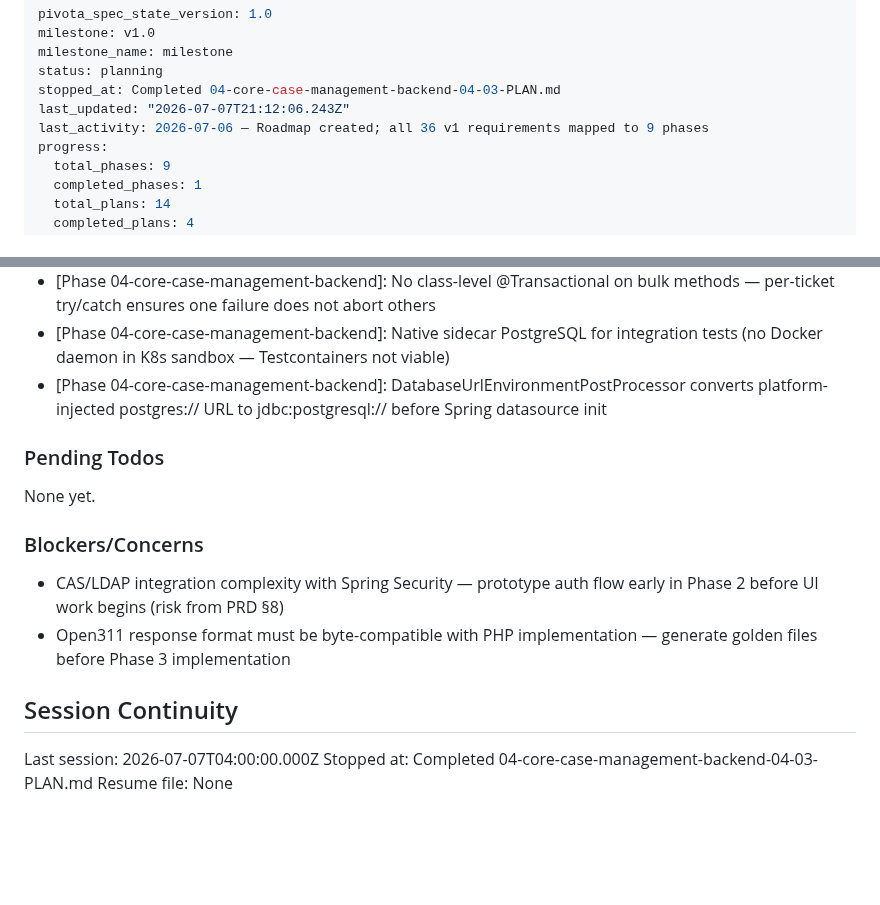
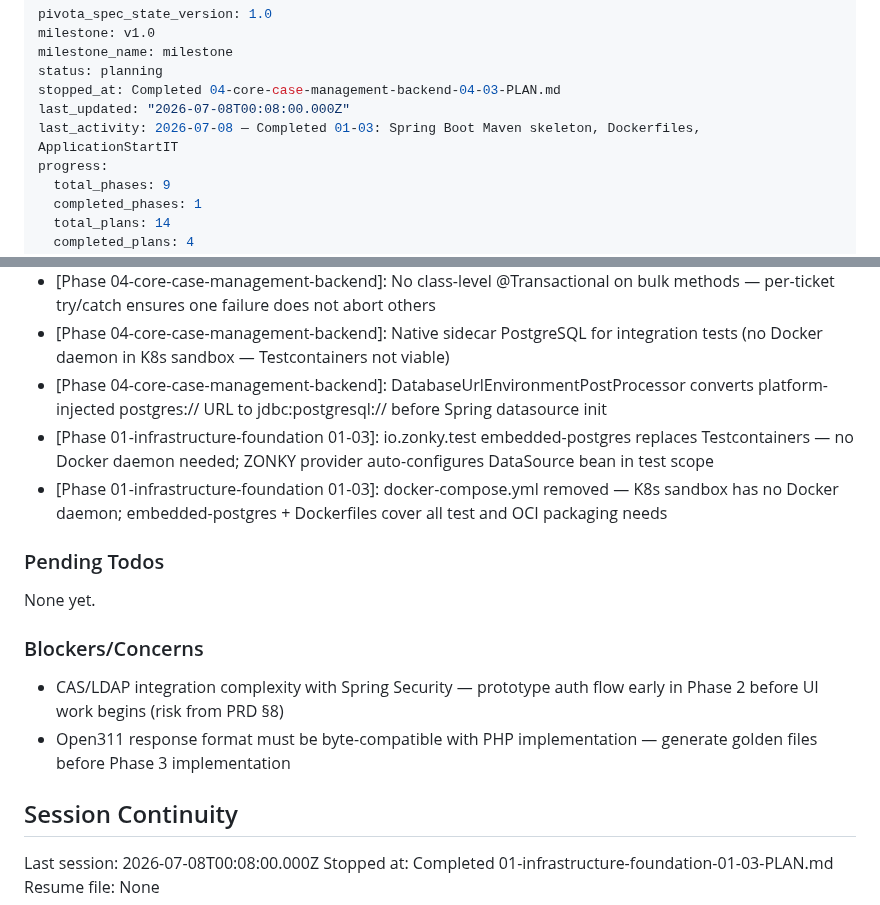
Before and after one commit to dhruvi5319/uReport, a Markdown page: .planning/STATE.md, 2 parts joined by grey strips. GitHub-like rendering; blank space fills up the shorter version.

Commit message:
docs(01-03): complete Spring Boot skeleton plan summary + state update
- Add 01-03-SUMMARY.md: full execution record, decisions, deviations
- Update STATE.md: position advanced, decisions logged, session recorded

```diff
--- a/.planning/STATE.md
+++ b/.planning/STATE.md
@@ -4,8 +4,8 @@ milestone: v1.0
 milestone_name: milestone
 status: planning
 stopped_at: Completed 04-core-case-management-backend-04-03-PLAN.md
-last_updated: "2026-07-07T21:12:06.243Z"
-last_activity: 2026-07-06 — Roadmap created; all 36 v1 requirements mapped to 9 phases
+last_updated: "2026-07-08T00:08:00.000Z"
+last_activity: 2026-07-08 — Completed 01-03: Spring Boot Maven skeleton, Dockerfiles, ApplicationStartIT
 progress:
   total_phases: 9
   completed_phases: 1
@@ -69,6 +69,8 @@ Recent decisions affecting current work:
 - [Phase 04-core-case-management-backend]: No class-level @Transactional on bulk methods — per-ticket try/catch ensures one failure does not abort others
 - [Phase 04-core-case-management-backend]: Native sidecar PostgreSQL for integration tests (no Docker daemon in K8s sandbox — Testcontainers not viable)
 - [Phase 04-core-case-management-backend]: DatabaseUrlEnvironmentPostProcessor converts platform-injected postgres:// URL to jdbc:postgresql:// before Spring datasource init
+- [Phase 01-infrastructure-foundation 01-03]: io.zonky.test embedded-postgres replaces Testcontainers — no Docker daemon needed; ZONKY provider auto-configures DataSource bean in test scope
+- [Phase 01-infrastructure-foundation 01-03]: docker-compose.yml removed — K8s sandbox has no Docker daemon; embedded-postgres + Dockerfiles cover all test and OCI packaging needs
 
 ### Pending Todos
 
@@ -81,6 +83,6 @@ None yet.
 
 ## Session Continuity
 
-Last session: 2026-07-07T04:00:00.000Z
-Stopped at: Completed 04-core-case-management-backend-04-03-PLAN.md
+Last session: 2026-07-08T00:08:00.000Z
+Stopped at: Completed 01-infrastructure-foundation-01-03-PLAN.md
 Resume file: None
```
Also changed, not shown: 1 other file.
